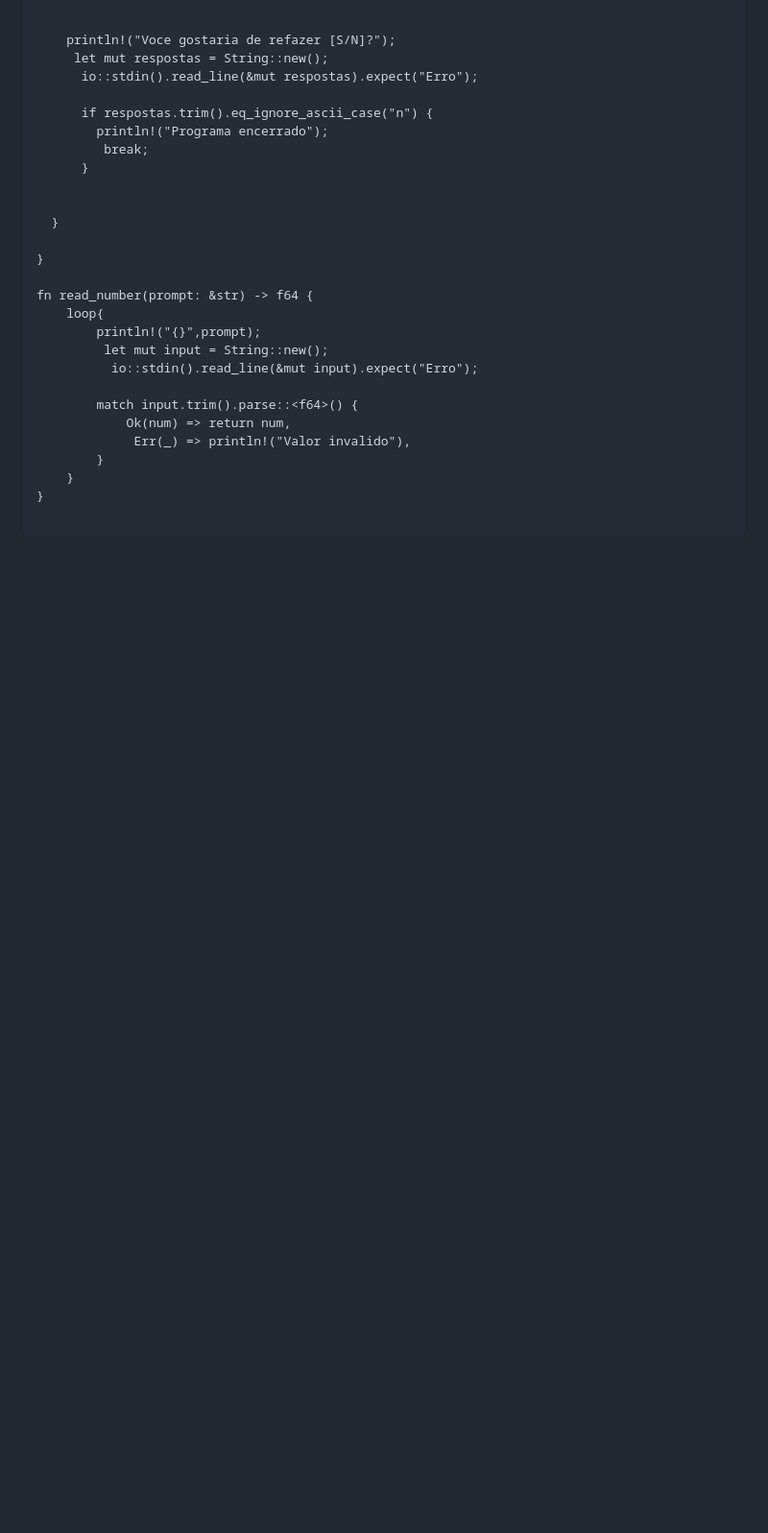
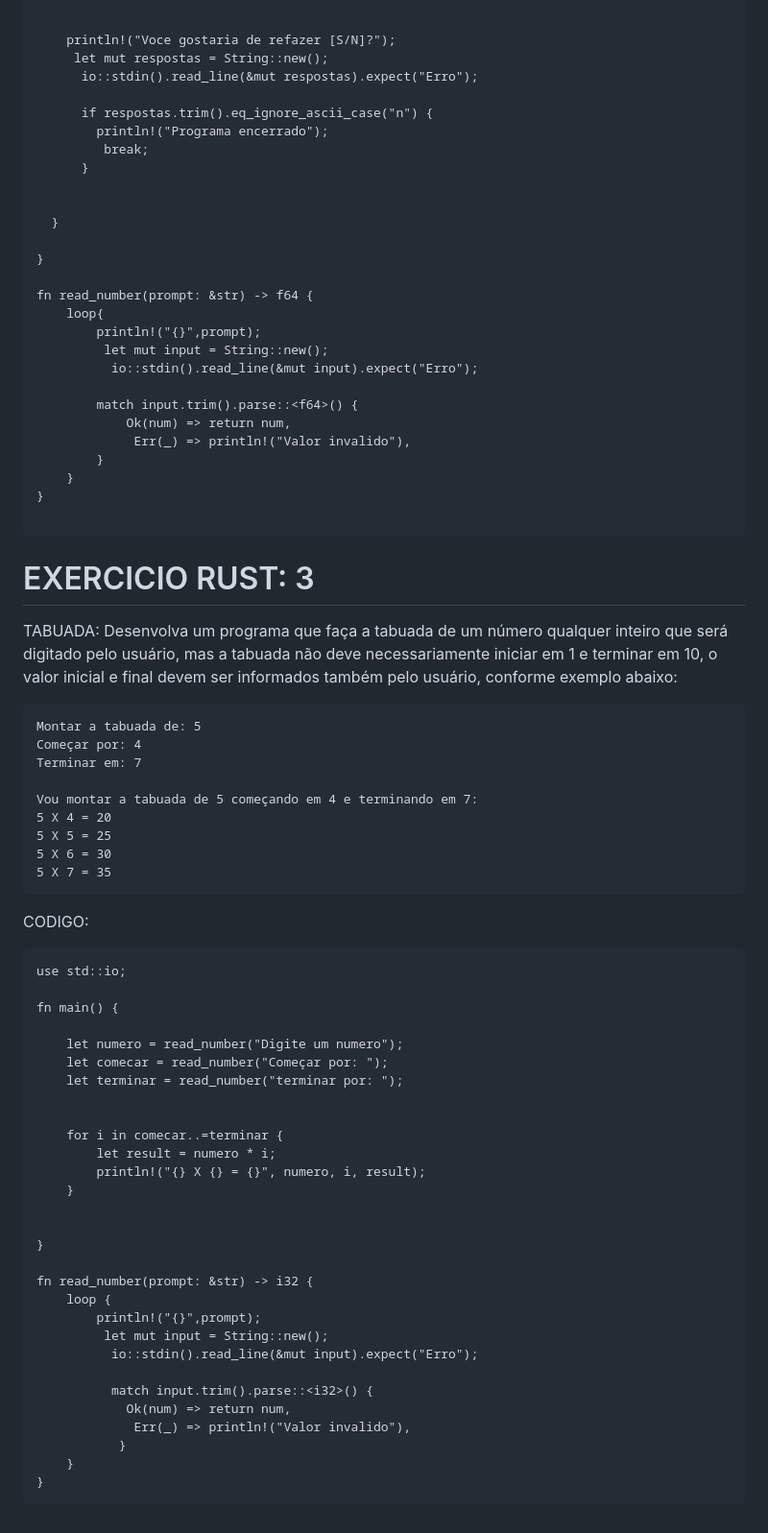
Before and after one commit to Alice-grandel/Gerador-de-senha, a Markdown page: README.md, the part around the change. Shown at 96% size. Drawn GitHub-style; blank space fills up the shorter version.

````diff
--- a/README.md
+++ b/README.md
@@ -236,3 +236,50 @@ fn read_number(prompt: &str) -> f64 {
 }
 
 ```
+
+# EXERCICIO RUST: 3
+
+TABUADA: Desenvolva um programa que faça a tabuada de um número qualquer inteiro que será digitado pelo usuário, mas a tabuada não deve necessariamente iniciar em 1 e terminar em 10, o valor inicial e final devem ser informados também pelo usuário, conforme exemplo abaixo:
+```
+Montar a tabuada de: 5
+Começar por: 4
+Terminar em: 7
+
+Vou montar a tabuada de 5 começando em 4 e terminando em 7:
+5 X 4 = 20
+5 X 5 = 25
+5 X 6 = 30
+5 X 7 = 35
+```
+CODIGO:
+```
+use std::io;
+
+fn main() {
+
+    let numero = read_number("Digite um numero");
+    let comecar = read_number("Começar por: ");
+    let terminar = read_number("terminar por: ");
+
+
+    for i in comecar..=terminar {
+        let result = numero * i;
+        println!("{} X {} = {}", numero, i, result);
+    }
+
+
+}
+
+fn read_number(prompt: &str) -> i32 {
+    loop {
+        println!("{}",prompt);
+         let mut input = String::new();
+          io::stdin().read_line(&mut input).expect("Erro");
+
+          match input.trim().parse::<i32>() {
+            Ok(num) => return num,
+             Err(_) => println!("Valor invalido"),
+           }
+    }
+}
+```
````
